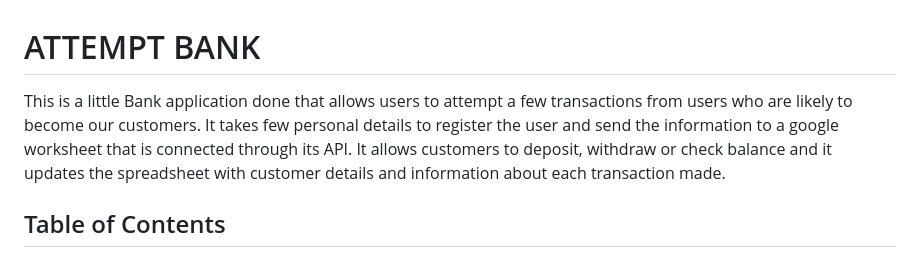
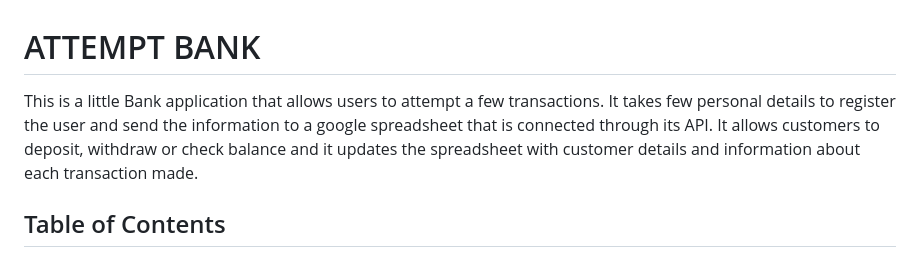
Before and after one commit to chikadim/attempt-bank, a Markdown page: README.md, the part around the change. Drawn GitHub-style.

Commit message:
Correct some mistakes in the README file

```diff
--- a/README.md
+++ b/README.md
@@ -1,5 +1,5 @@
 # ATTEMPT BANK
-This is a little Bank application done that allows users to attempt a few transactions from users who are likely to become our customers. It takes few personal details to register the user and send the information to a google worksheet that is connected through its API. It allows customers to deposit, withdraw or check balance and it updates the spreadsheet with customer details and information about each transaction made.
+This is a little Bank application that allows users to attempt a few transactions. It takes few personal details to register the user and send the information to a google spreadsheet that is connected through its API. It allows customers to deposit, withdraw or check balance and it updates the spreadsheet with customer details and information about each transaction made.
 
 
 ## Table of Contents
```
